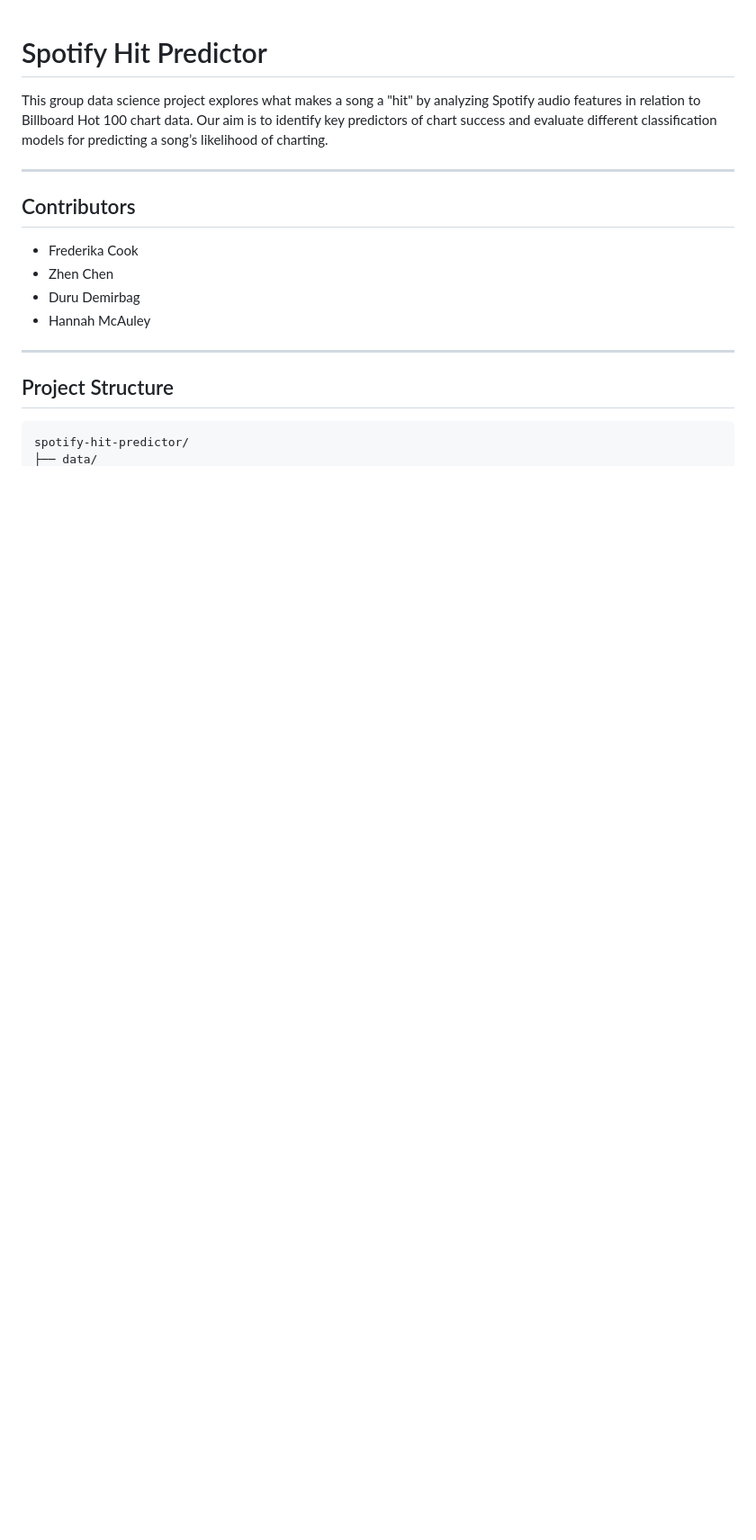
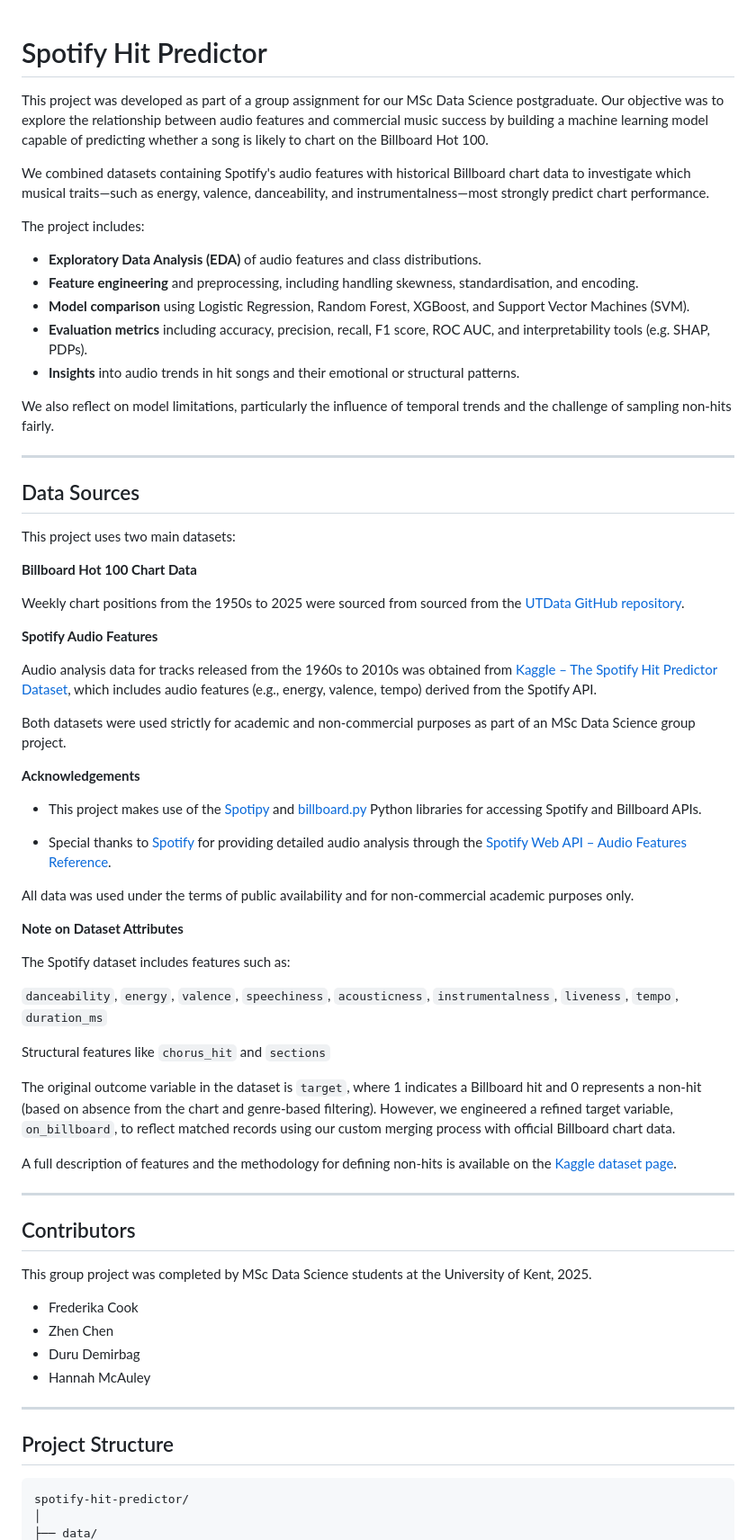
Before and after one commit to fredddeh/spotify-hit-predictor, a Markdown page: README.md, the part around one of its changes. Shown at 90% size. GitHub-like rendering; blank space fills up the shorter version.

````diff
--- a/README.md
+++ b/README.md
@@ -1,10 +1,61 @@
 # Spotify Hit Predictor
 
-This group data science project explores what makes a song a "hit" by analyzing Spotify audio features in relation to Billboard Hot 100 chart data. Our aim is to identify key predictors of chart success and evaluate different classification models for predicting a song’s likelihood of charting.
+This project was developed as part of a group assignment for our MSc Data Science postgraduate. Our objective was to explore the relationship between audio features and commercial music success by building a machine learning model capable of predicting whether a song is likely to chart on the Billboard Hot 100.
+
+We combined datasets containing Spotify's audio features with historical Billboard chart data to investigate which musical traits—such as energy, valence, danceability, and instrumentalness—most strongly predict chart performance.
+
+The project includes:
+- **Exploratory Data Analysis (EDA)** of audio features and class distributions.
+- **Feature engineering** and preprocessing, including handling skewness, standardisation, and encoding.
+- **Model comparison** using Logistic Regression, Random Forest, XGBoost, and Support Vector Machines (SVM).
+- **Evaluation metrics** including accuracy, precision, recall, F1 score, ROC AUC, and interpretability tools (e.g. SHAP, PDPs).
+- **Insights** into audio trends in hit songs and their emotional or structural patterns.
+
+We also reflect on model limitations, particularly the influence of temporal trends and the challenge of sampling non-hits fairly.
+
+
+---
+
+## Data Sources
+
+This project uses two main datasets:
+
+**Billboard Hot 100 Chart Data**
+
+Weekly chart positions from the 1950s to 2025 were sourced from sourced from the [UTData GitHub repository](https://github.com/utdata/rwd-billboard-data).
+
+**Spotify Audio Features**
+
+Audio analysis data for tracks released from the 1960s to 2010s was obtained from [Kaggle – The Spotify Hit Predictor Dataset](https://www.kaggle.com/datasets/theoverman/the-spotify-hit-predictor-dataset), which includes audio features (e.g., energy, valence, tempo) derived from the Spotify API.
+
+Both datasets were used strictly for academic and non-commercial purposes as part of an MSc Data Science group project.
+
+**Acknowledgements**
+
+- This project makes use of the [Spotipy](https://pypi.org/project/spotipy/) and [billboard.py](https://pypi.org/project/billboard.py/) Python libraries for accessing Spotify and Billboard APIs.
+
+- Special thanks to [Spotify](https://developer.spotify.com/) for providing detailed audio analysis through the [Spotify Web API – Audio Features Reference](https://developer.spotify.com/documentation/web-api/reference/get-audio-features/).
+
+All data was used under the terms of public availability and for non-commercial academic purposes only.
+
+**Note on Dataset Attributes**
+
+The Spotify dataset includes features such as:
+
+`danceability`, `energy`, `valence`, `speechiness`, `acousticness`, `instrumentalness`, `liveness`, `tempo`, `duration_ms`
+
+Structural features like `chorus_hit` and `sections`
+
+The original outcome variable in the dataset is `target`, where 1 indicates a Billboard hit and 0 represents a non-hit (based on absence from the chart and genre-based filtering). However, we engineered a refined target variable, `on_billboard`, to reflect matched records using our custom merging process with official Billboard chart data.
+
+A full description of features and the methodology for defining non-hits is available on the [Kaggle dataset page](https://www.kaggle.com/datasets/theoverman/the-spotify-hit-predictor-dataset).
+
 
 ---
 
 ## Contributors
+
+This group project was completed by MSc Data Science students at the University of Kent, 2025.
 
 - Frederika Cook
 - Zhen Chen
@@ -17,4 +68,5 @@ This group data science project explores what makes a song a "hit" by analyzing
 
 ```
 spotify-hit-predictor/
+│
 ├── data/
````
Also changed, not shown: other parts of README.md (+86 -50 lines).
